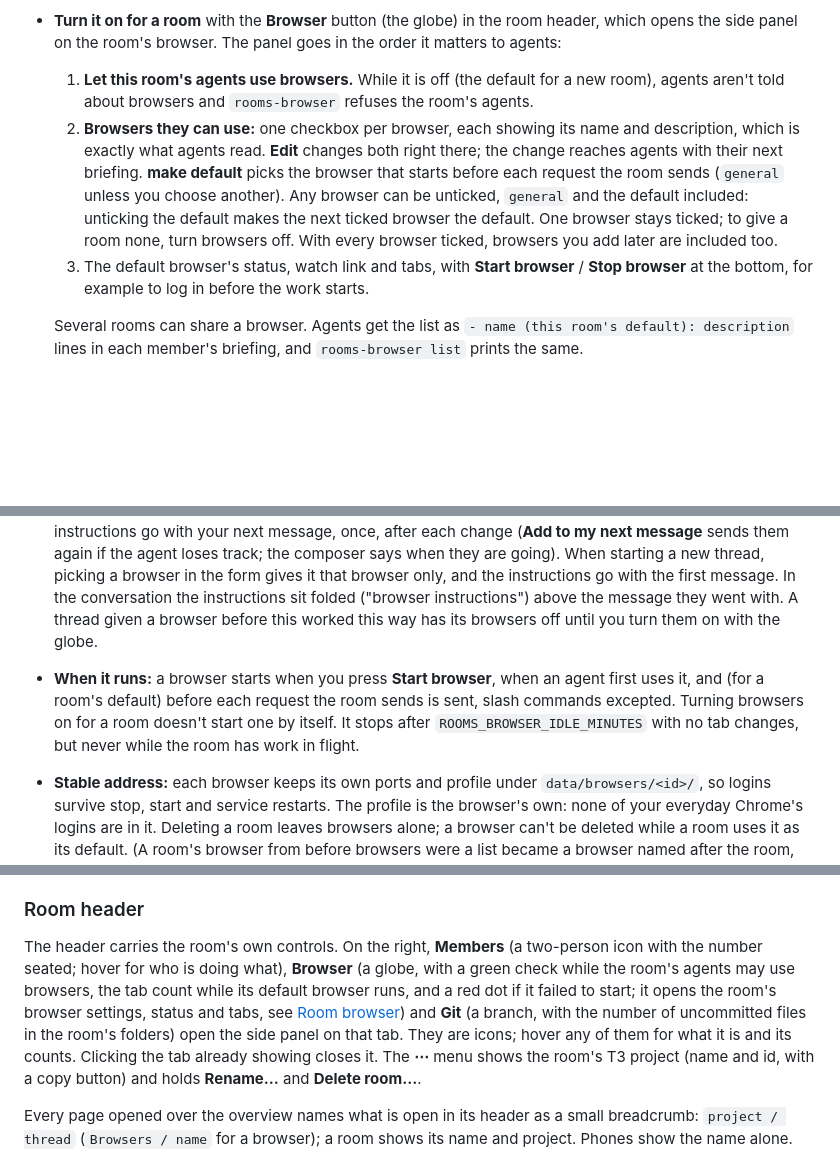
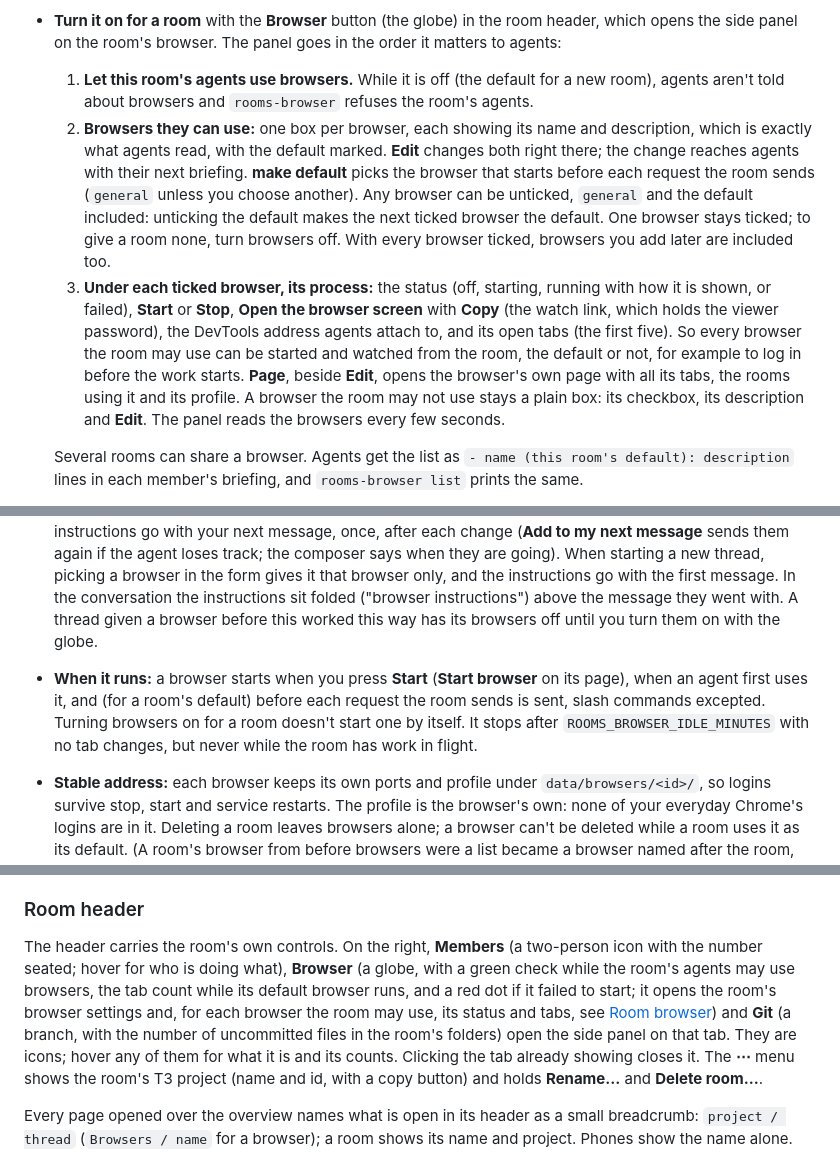
Before and after one commit to moonmoon69/backroom, a Markdown page: README.md, 3 parts joined by grey strips. GitHub-like rendering; blank space fills up the shorter version.

```diff
--- a/README.md
+++ b/README.md
@@ -471,12 +471,12 @@ Agents can use shared Chrome browsers on this machine for browser work. You can
 - **Browsers are a list, named by purpose**, under **Browsers** on the overview: `general` exists from the start; add others such as `backroom-testing` with **+ New browser**, and describe what each is for and which logins it holds (agents read that). Each browser's page has **Start browser** / **Stop browser** at the top and a **⋯** menu (**Edit name and purpose…**, **Reset profile…**, which wipes logins, history and tabs, and **Delete browser…**), then the screen link, open tabs, the rooms using it and its profile size.
 - **Turn it on for a room** with the **Browser** button (the globe) in the room header, which opens the side panel on the room's browser. The panel goes in the order it matters to agents:
   1. **Let this room's agents use browsers.** While it is off (the default for a new room), agents aren't told about browsers and `rooms-browser` refuses the room's agents.
-  2. **Browsers they can use:** one checkbox per browser, each showing its name and description, which is exactly what agents read. **Edit** changes both right there; the change reaches agents with their next briefing. **make default** picks the browser that starts before each request the room sends (`general` unless you choose another). Any browser can be unticked, `general` and the default included: unticking the default makes the next ticked browser the default. One browser stays ticked; to give a room none, turn browsers off. With every browser ticked, browsers you add later are included too.
-  3. The default browser's status, watch link and tabs, with **Start browser** / **Stop browser** at the bottom, for example to log in before the work starts.
+  2. **Browsers they can use:** one box per browser, each showing its name and description, which is exactly what agents read, with the default marked. **Edit** changes both right there; the change reaches agents with their next briefing. **make default** picks the browser that starts before each request the room sends (`general` unless you choose another). Any browser can be unticked, `general` and the default included: unticking the default makes the next ticked browser the default. One browser stays ticked; to give a room none, turn browsers off. With every browser ticked, browsers you add later are included too.
+  3. **Under each ticked browser, its process:** the status (off, starting, running with how it is shown, or failed), **Start** or **Stop**, **Open the browser screen** with **Copy** (the watch link, which holds the viewer password), the DevTools address agents attach to, and its open tabs (the first five). So every browser the room may use can be started and watched from the room, the default or not, for example to log in before the work starts. **Page**, beside **Edit**, opens the browser's own page with all its tabs, the rooms using it and its profile. A browser the room may not use stays a plain box: its checkbox, its description and **Edit**. The panel reads the browsers every few seconds.
 
   Several rooms can share a browser. Agents get the list as `- name (this room's default): description` lines in each member's briefing, and `rooms-browser list` prints the same.
 - **Threads outside rooms work the same way.** The **Browser** button (the globe) in a thread's header opens the same choices as a room's panel: **Let this thread's agent use browsers**, the browsers it may use (ticked, with a default), and the same rules: its instructions list only those, and `rooms-browser` refuses the others, and refuses the thread entirely while its browsers are off (the default for a thread, as for a new room). The globe has a green check while they are on. A thread outside a room gets no briefing, so the instructions go with your next message, once, after each change (**Add to my next message** sends them again if the agent loses track; the composer says when they are going). When starting a new thread, picking a browser in the form gives it that browser only, and the instructions go with the first message. In the conversation the instructions sit folded ("browser instructions") above the message they went with. A thread given a browser before this worked this way has its browsers off until you turn them on with the globe.
-- **When it runs:** a browser starts when you press **Start browser**, when an agent first uses it, and (for a room's default) before each request the room sends is sent, slash commands excepted. Turning browsers on for a room doesn't start one by itself. It stops after `ROOMS_BROWSER_IDLE_MINUTES` with no tab changes, but never while the room has work in flight.
+- **When it runs:** a browser starts when you press **Start** (**Start browser** on its page), when an agent first uses it, and (for a room's default) before each request the room sends is sent, slash commands excepted. Turning browsers on for a room doesn't start one by itself. It stops after `ROOMS_BROWSER_IDLE_MINUTES` with no tab changes, but never while the room has work in flight.
 - **Stable address:** each browser keeps its own ports and profile under `data/browsers/<id>/`, so logins survive stop, start and service restarts. The profile is the browser's own: none of your everyday Chrome's logins are in it. Deleting a room leaves browsers alone; a browser can't be deleted while a room uses it as its default. (A room's browser from before browsers were a list became a browser named after the room, with its logins.)
 - **Stop and start keep your tabs:** Stop asks Chrome to quit normally, so it saves its open tabs, history and cookies; the next start reopens those tabs.
 - **Service restarts don't touch it:** browsers keep running when Backroom restarts, and it picks them up again. Under systemd each browser process runs in its own transient scope (`systemd-run --user --scope`), because restarting a unit kills everything in its cgroup. Set `ROOMS_BROWSER_SCOPE=0` to turn that off.
@@ -530,7 +530,7 @@ A chip moves from one group to the next as its state changes and goes away when
 
 ### Room header
 
-The header carries the room's own controls. On the right, **Members** (a two-person icon with the number seated; hover for who is doing what), **Browser** (a globe, with a green check while the room's agents may use browsers, the tab count while its default browser runs, and a red dot if it failed to start; it opens the room's browser settings, status and tabs, see [Room browser](#room-browser)) and **Git** (a branch, with the number of uncommitted files in the room's folders) open the side panel on that tab. They are icons; hover any of them for what it is and its counts. Clicking the tab already showing closes it. The **⋯** menu shows the room's T3 project (name and id, with a copy button) and holds **Rename…** and **Delete room…**.
+The header carries the room's own controls. On the right, **Members** (a two-person icon with the number seated; hover for who is doing what), **Browser** (a globe, with a green check while the room's agents may use browsers, the tab count while its default browser runs, and a red dot if it failed to start; it opens the room's browser settings and, for each browser the room may use, its status and tabs, see [Room browser](#room-browser)) and **Git** (a branch, with the number of uncommitted files in the room's folders) open the side panel on that tab. They are icons; hover any of them for what it is and its counts. Clicking the tab already showing closes it. The **⋯** menu shows the room's T3 project (name and id, with a copy button) and holds **Rename…** and **Delete room…**.
 
 Every page opened over the overview names what is open in its header as a small breadcrumb: `project / thread` (`Browsers / name` for a browser); a room shows its name and project. Phones show the name alone.
 
```
Also changed, not shown: other parts of README.md (+1 -1 lines), assets/readme/browsers.png, 3 other files.
